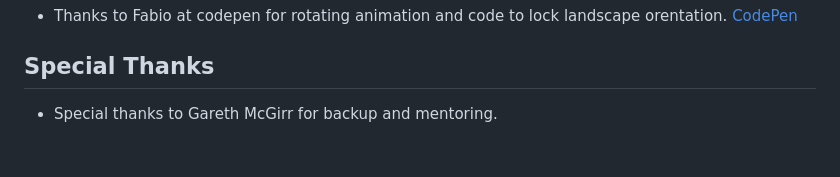
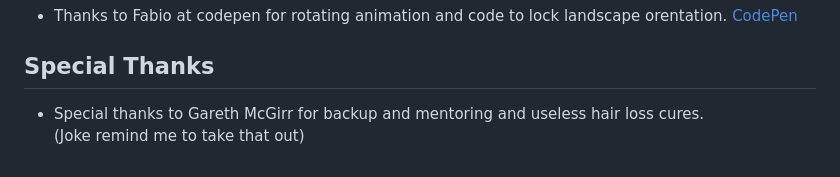
Before and after one commit to Shaga-Matula/Mastermind_PG, a Markdown page: README.md, the part around the change printed below. Drawn GitHub-style.

```diff
--- a/README.md
+++ b/README.md
@@ -522,4 +539,5 @@ The W3C Markup Validator and W3C CSS Validator Services were used to validate ev
 
 
 ## Special Thanks
-* Special thanks to Gareth McGirr for backup and mentoring.
+* Special thanks to Gareth McGirr for backup and mentoring and useless hair loss cures.
+ (Joke remind me to take that out)
```
Also changed, not shown: other parts of README.md (+21 -4 lines).
